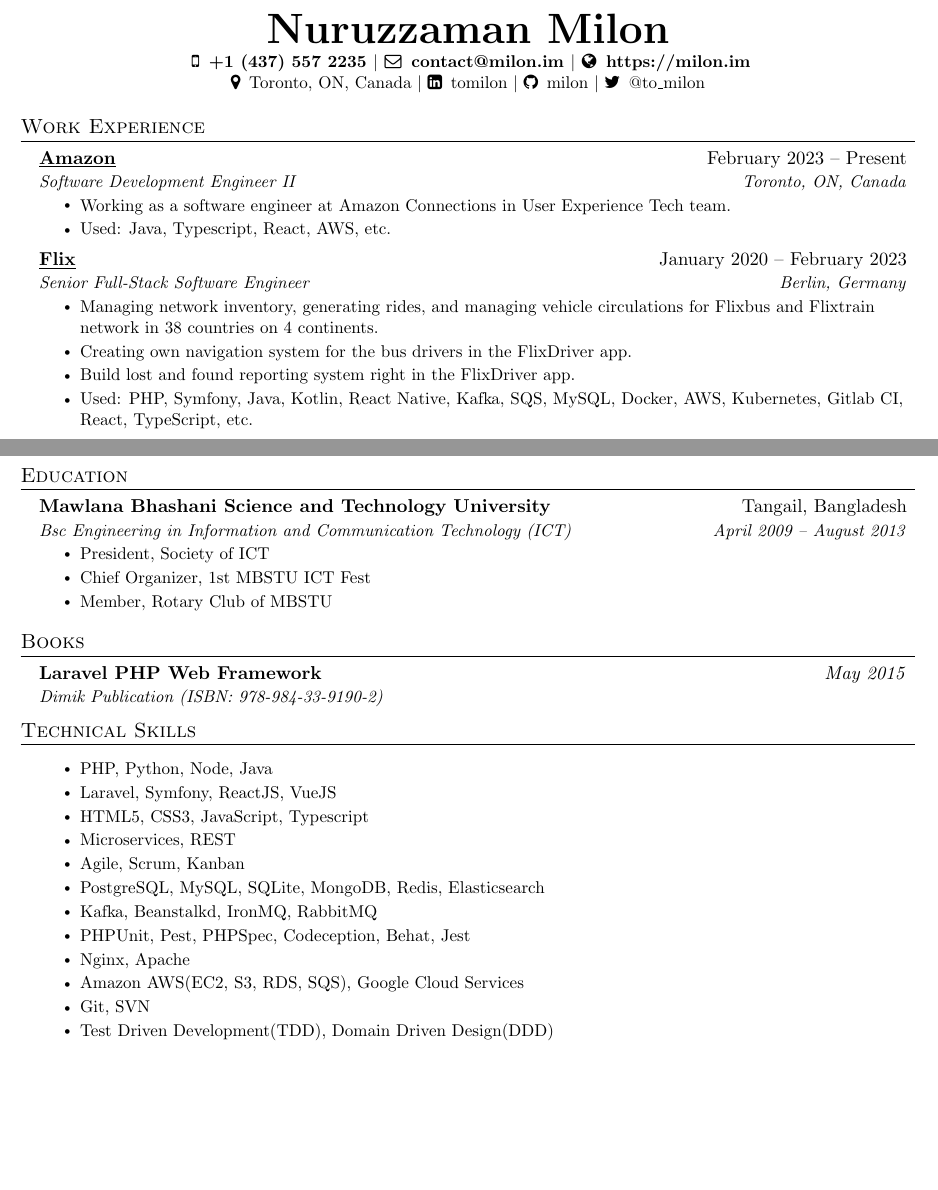
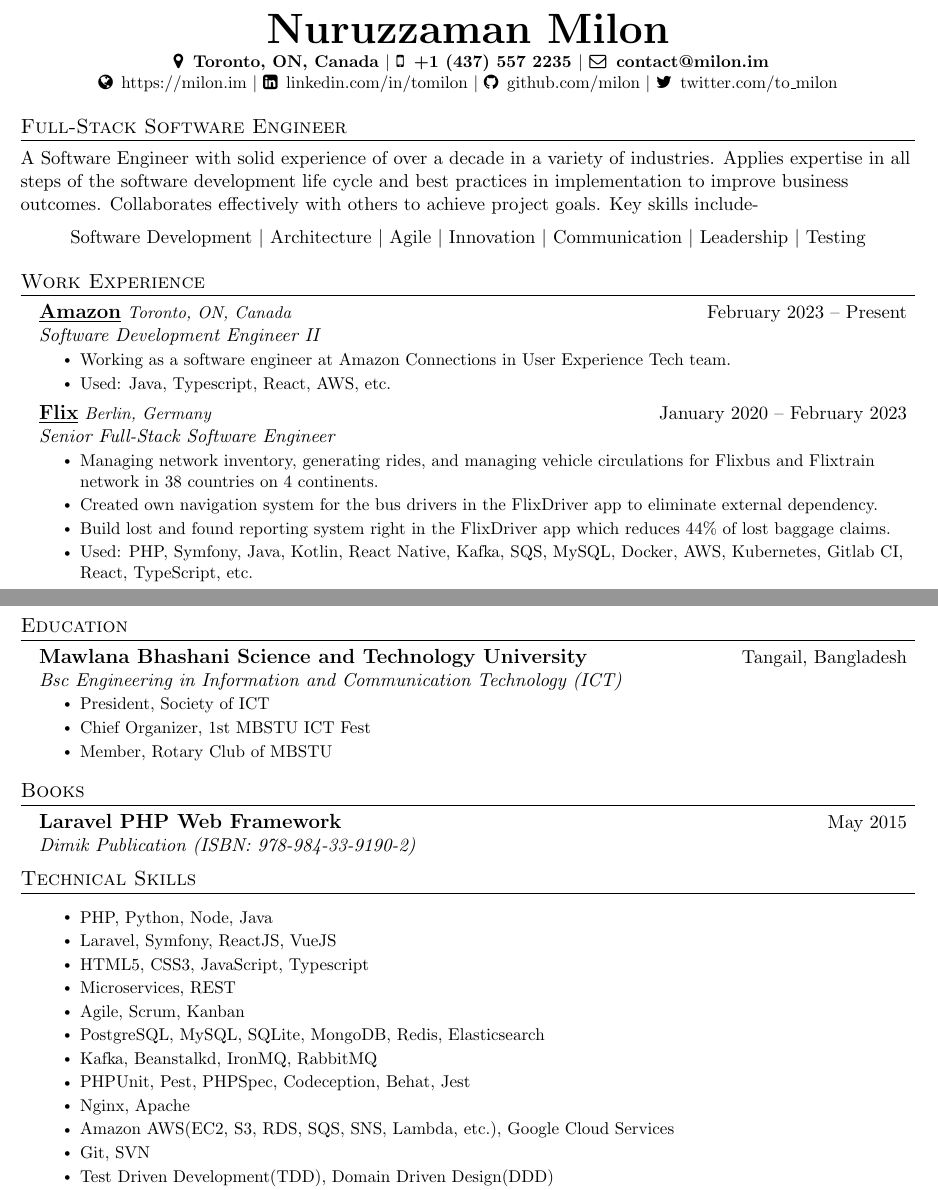
Before and after one commit to milon/cv, a LaTeX CV (Nuruzzaman_Milon_cv.tex): two parts of pages 1 and 2 of 2, joined at a grey line, cut so that both start at the same text, the shorter picture padded with empty space. The pictures show the PDF file Nuruzzaman_Milon_cv.pdf that the author committed with the source.

Commit message:
added a section for elivated pitch

```diff
--- a/Nuruzzaman_Milon_cv.tex
+++ b/Nuruzzaman_Milon_cv.tex
@@ -117,19 +117,28 @@
     \textbf{\Huge \scshape \href{https://milon.im}{Nuruzzaman Milon}} \\ \vspace{2pt}
     \small
         \textbf{
-            \href{tel:+1 (437) 557 2235}{\faMobile \enspace +1 (437) 557 2235} $|$
-            \href{mailto:contact@milon.im}{\faEnvelopeO \enspace contact@milon.im} $|$
-            \href{https://milon.im}{\faGlobe \enspace https://milon.im}
+            \faMapMarker \enspace Toronto, ON, Canada  $|$
+            \href{tel:+14375572235}{\faMobile \enspace +1 (437) 557 2235} $|$
+            \href{mailto:contact@milon.im}{\faEnvelopeO \enspace contact@milon.im}
         }
         \\
-
-        \faMapMarker \enspace Toronto, ON, Canada  $|$
-        \href{https://linkedin.com/in/tomilon}{\faLinkedinSquare \enspace tomilon} $|$
-        \href{https://github.com/milon}{\faGithub \enspace milon} $|$
-        \href{https://twitter.com/to_milon}{\faTwitter \enspace @to\_milon}
+        \href{https://milon.im}{\faGlobe \enspace https://milon.im} $|$
+        \href{https://linkedin.com/in/tomilon}{\faLinkedinSquare \enspace linkedin.com/in/tomilon} $|$
+        \href{https://github.com/milon}{\faGithub \enspace github.com/milon} $|$
+        \href{https://twitter.com/to_milon}{\faTwitter \enspace twitter.com/to\_milon}
 
 \end{center}
 
+%--------ELEVATED PITCH----------
+\section{Full-Stack Software Engineer}
+    A Software Engineer with solid experience of over a decade in a variety of industries.
+    Applies expertise in all steps of the software development life cycle and best practices in implementation to improve business outcomes.
+    Collaborates effectively with others to achieve project goals. Key skills include-
+    \vspace{-6pt}
+
+    \begin{center}
+        Software Development $|$ Architecture $|$ Agile $|$ Innovation $|$ Communication $|$ Leadership $|$ Testing
+    \end{center}
 
 %-----------EXPERIENCE-----------
 \section{Work Experience}
@@ -148,8 +157,8 @@
       {Senior Full-Stack Software Engineer}{Berlin, Germany}
       \resumeItemListStart
         \resumeItem{Managing network inventory, generating rides, and managing vehicle circulations for Flixbus and Flixtrain network in 38 countries on 4 continents.}
-        \resumeItem{Creating own navigation system for the bus drivers in the FlixDriver app.}
-        \resumeItem{Build lost and found reporting system right in the FlixDriver app.}
+        \resumeItem{Created own navigation system for the bus drivers in the FlixDriver app to eliminate external dependency.}
+        \resumeItem{Build lost and found reporting system right in the FlixDriver app which reduces 44\% of lost baggage claims.}
         \resumeItem{Used: PHP, Symfony, Java, Kotlin, React Native, Kafka, SQS, MySQL, Docker, AWS, Kubernetes, Gitlab CI, React, TypeScript, etc.}
       \resumeItemListEnd
 
@@ -228,7 +236,7 @@
   \resumeSubHeadingListStart
     \resumeSubheading
       {Mawlana Bhashani Science and Technology University}{Tangail, Bangladesh}
-      {Bsc Engineering in Information and Communication Technology (ICT)}{April 2009 -- August 2013}
+      {Bsc Engineering in Information and Communication Technology (ICT)}{}
       \resumeItemListStart
         \resumeItem{President, Society of ICT}
         \resumeItem{Chief Organizer, 1st MBSTU ICT Fest}
@@ -260,7 +268,7 @@
       \resumeItem{Kafka, Beanstalkd, IronMQ, RabbitMQ}
       \resumeItem{PHPUnit, Pest, PHPSpec, Codeception, Behat, Jest}
       \resumeItem{Nginx, Apache}
-      \resumeItem{Amazon AWS(EC2, S3, RDS, SQS), Google Cloud Services}
+      \resumeItem{Amazon AWS(EC2, S3, RDS, SQS, SNS, Lambda, etc.), Google Cloud Services}
       \resumeItem{Git, SVN}
       \resumeItem{Test Driven Development(TDD), Domain Driven Design(DDD)}
       \resumeItem{Docker, Kubernetes, Jenkins, Ansible}
```
Also changed, not shown: Nuruzzaman_Milon_cv.pdf, Nuruzzaman_Milon_cv.tex (8 more changed lines).
